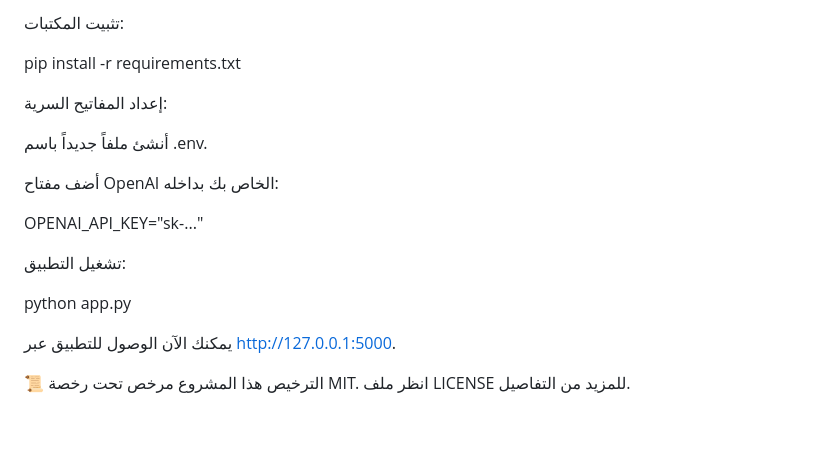
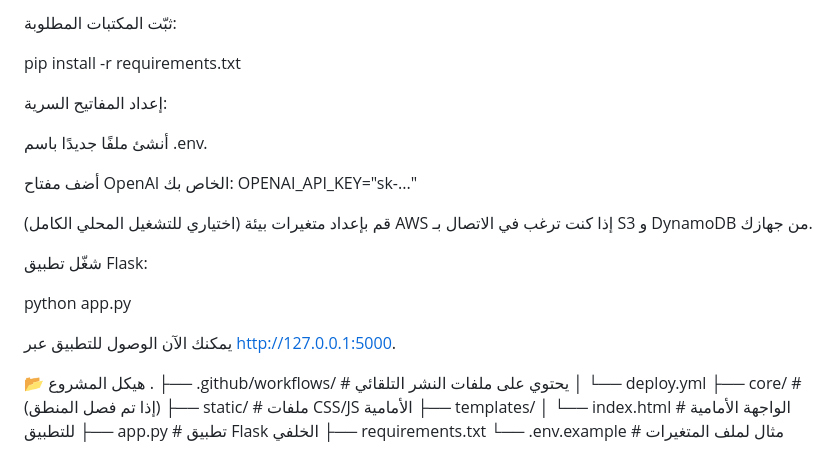
Before and after one commit to Mohanad-Amin/saudi-legal-ai-assistant, a Markdown page: README.md, the part around one of its changes. Drawn GitHub-style; blank space fills up the shorter version.

```diff
--- a/README.md
+++ b/README.md
@@ -77,21 +97,30 @@ source venv/bin/activate
 
-تثبيت المكتبات:
+ثبّت المكتبات المطلوبة:
 
 pip install -r requirements.txt
 
 إعداد المفاتيح السرية:
 
-أنشئ ملفاً جديداً باسم .env.
+أنشئ ملفًا جديدًا باسم .env.
 
-أضف مفتاح OpenAI الخاص بك بداخله:
+أضف مفتاح OpenAI الخاص بك: OPENAI_API_KEY="sk-..."
 
-OPENAI_API_KEY="sk-..."
+(اختياري للتشغيل المحلي الكامل) قم بإعداد متغيرات بيئة AWS إذا كنت ترغب في الاتصال بـ S3 و DynamoDB من جهازك.
 
-تشغيل التطبيق:
+شغّل تطبيق Flask:
 
 python app.py
 
 يمكنك الآن الوصول للتطبيق عبر http://127.0.0.1:5000.
 
-📜 الترخيص
-هذا المشروع مرخص تحت رخصة MIT. انظر ملف LICENSE للمزيد من التفاصيل.
+📂 هيكل المشروع
+.
+├── .github/workflows/   # يحتوي على ملفات النشر التلقائي
+│   └── deploy.yml
+├── core/                # (إذا تم فصل المنطق)
+├── static/              # ملفات CSS/JS الأمامية
+├── templates/
+│   └── index.html       # الواجهة الأمامية للتطبيق
+├── app.py               # تطبيق Flask الخلفي
+├── requirements.txt
+└── .env.example         # مثال لملف المتغيرات
```
Also changed, not shown: other parts of README.md (+52 -32 lines).
